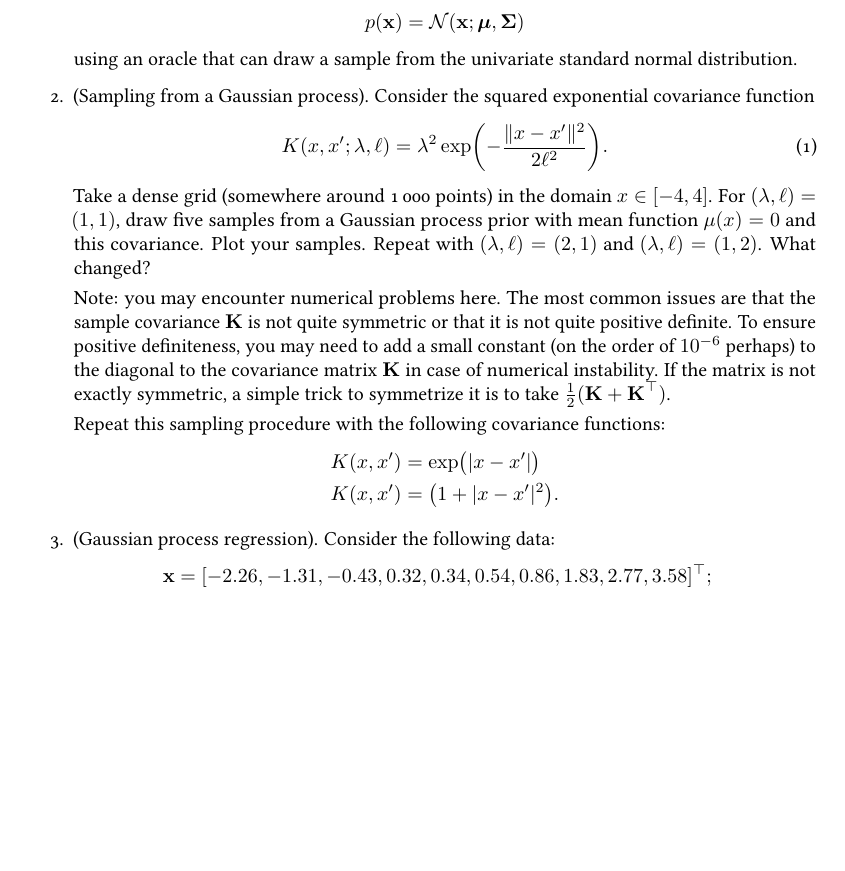
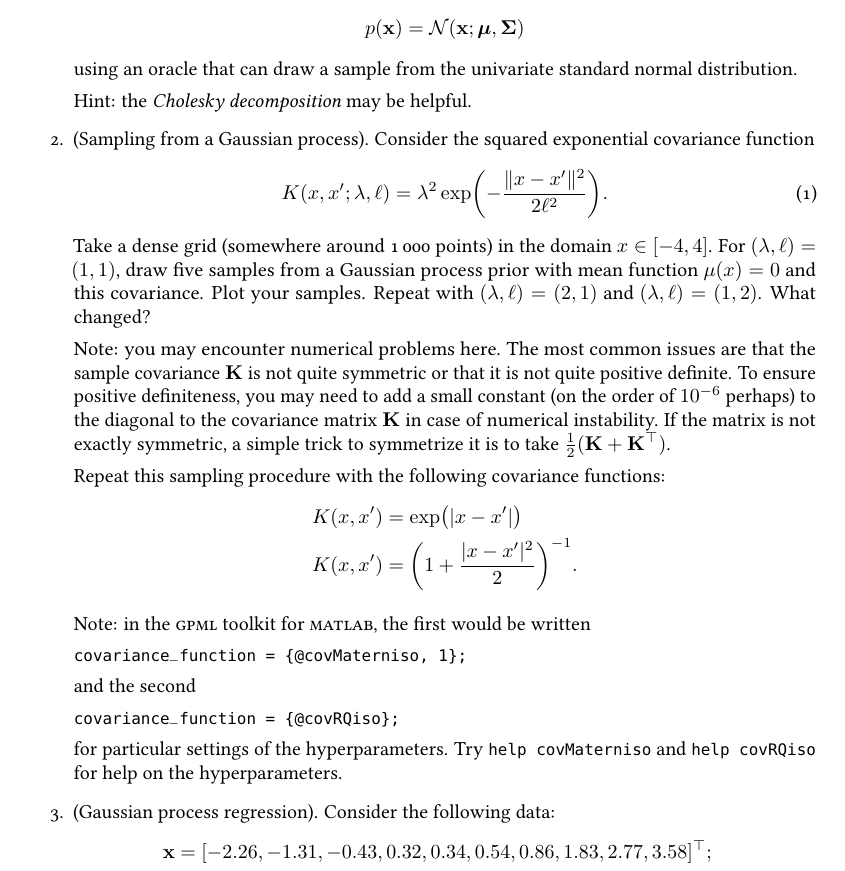
Before and after one commit to rmgarnett/cse515t, a LaTeX problem sheet (spring_2018/assignments/3/assignment_3.tex): part of the page before the commit and part of page 1 of 2 after it, cut so that both start at the same text, the shorter picture padded with empty space. Compiled offline with pdfLaTeX.

Commit message:
spring 2018: adding hints to homework

```diff
--- a/spring_2018/assignments/3/assignment_3.tex
+++ b/spring_2018/assignments/3/assignment_3.tex
@@ -51,6 +51,8 @@ Due Monday, 19 March 2018 \\
   using an oracle that can draw a sample from the univariate standard normal
   distribution.
 
+  Hint: the \emph{Cholesky decomposition} may be helpful.
+
 \item
   (Sampling from a Gaussian process).
   Consider the squared exponential covariance function
@@ -85,8 +87,19 @@ Due Monday, 19 March 2018 \\
     \\
     K(x, x')
     &=
-    \bigl(1 + \lvert x - x' \rvert^2\bigr).
+    \biggl(1 + \frac{\lvert x - x' \rvert^2}{2}\biggr)^{-1}.
   \end{align*}
+
+  Note: in the \acro{GPML} toolkit for \acro{MATLAB,} the first would be written
+
+  \verb|covariance_function = {@covMaterniso, 1};|
+
+  and the second
+
+  \verb|covariance_function = {@covRQiso};|
+
+  for particular settings of the hyperparameters. Try \texttt{help covMaterniso}
+  and \texttt{help covRQiso} for help on the hyperparameters.
 
 \item
   (Gaussian process regression).
```
Also changed, not shown: spring_2018/webpage/files/assignments/assignment_3.pdf.
